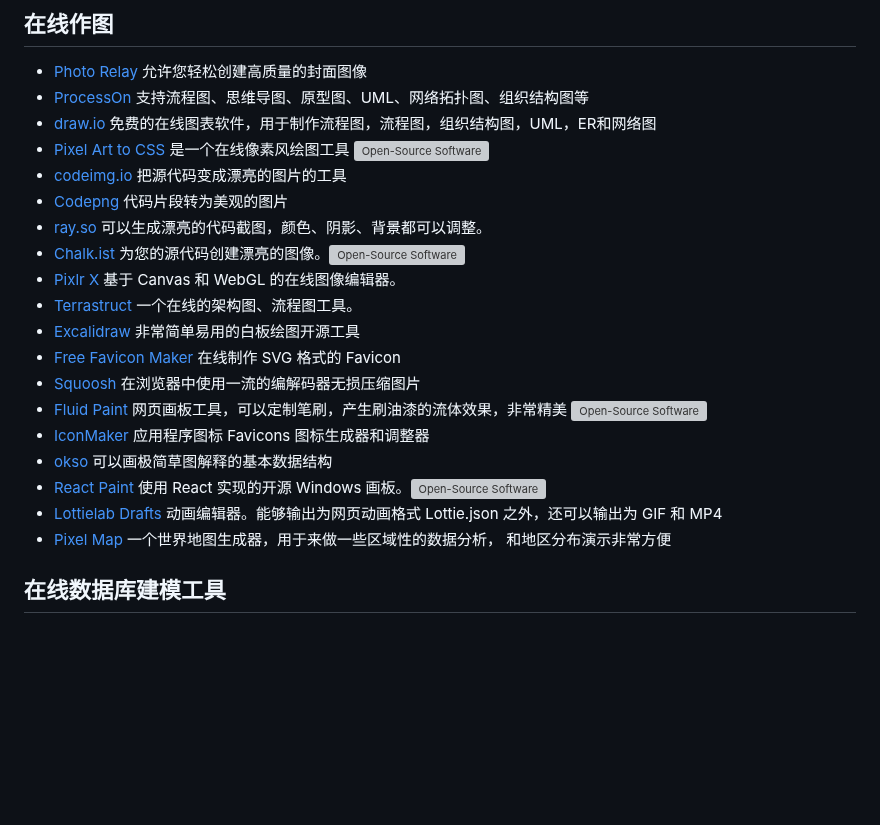
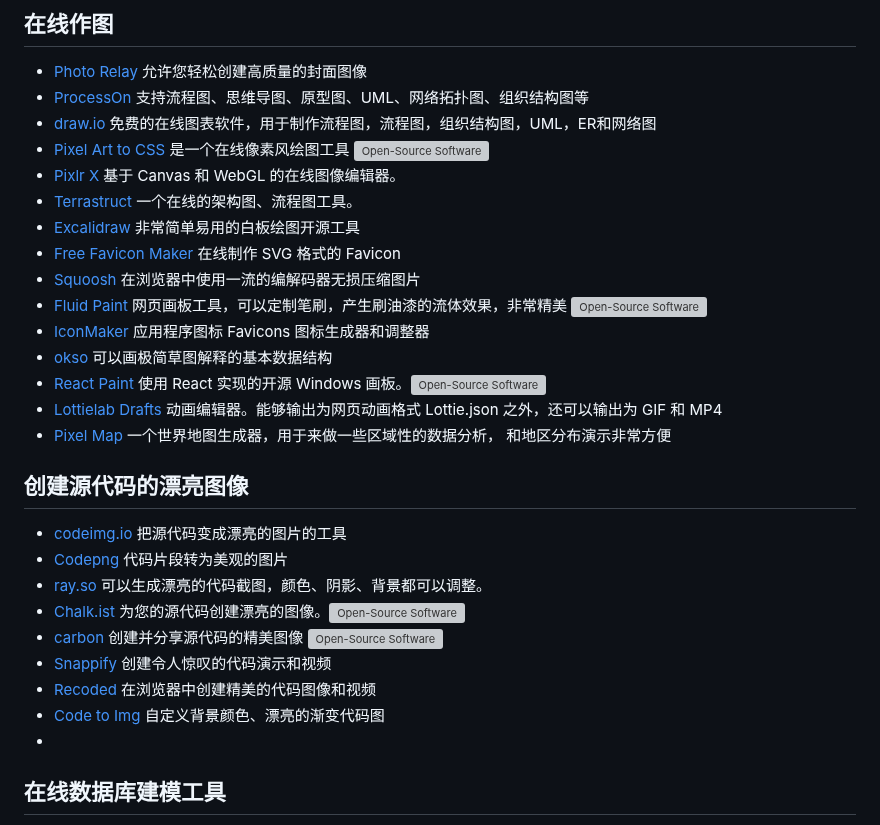
Before and after one commit to jaywcjlove/handbook, a Markdown page: docs/awesome.md, the part around the change. Drawn GitHub-style; blank space fills up the shorter version; grey boxes are pictures that could not be loaded.

Commit message:
doc: Update awesome.md

```diff
--- a/docs/awesome.md
+++ b/docs/awesome.md
@@ -41,10 +41,6 @@
 - [ProcessOn](https://www.processon.com/) 支持流程图、思维导图、原型图、UML、网络拓扑图、组织结构图等
 - [draw.io](https://www.draw.io) 免费的在线图表软件，用于制作流程图，流程图，组织结构图，UML，ER和网络图
 - [Pixel Art to CSS](https://www.pixelartcss.com/) 是一个在线像素风绘图工具 [![Open-Source Software][OSS Icon]](https://github.com/jvalen/pixel-art-react)
-- [codeimg.io](https://codeimg.io/) 把源代码变成漂亮的图片的工具
-- [Codepng](https://www.codepng.app/) 代码片段转为美观的图片
-- [ray.so](https://ray.so/) 可以生成漂亮的代码截图，颜色、阴影、背景都可以调整。
-- [Chalk.ist](https://chalk.ist/) 为您的源代码创建漂亮的图像。[![Open-Source Software][OSS Icon]](https://github.com/Idered/chalk.ist)
 - [Pixlr X](https://pixlr.com/x) 基于 Canvas 和 WebGL 的在线图像编辑器。
 - [Terrastruct](https://terrastruct.com/) 一个在线的架构图、流程图工具。
 - [Excalidraw](https://github.com/excalidraw/excalidraw) 非常简单易用的白板绘图开源工具
@@ -56,6 +52,18 @@
 - [React Paint](https://pengfeiw.github.io/minicode/react-paint) 使用 React 实现的开源 Windows 画板。[![Open-Source Software][OSS Icon]](https://github.com/pengfeiw/react-paint)
 - [Lottielab Drafts](https://www.lottielab.com/) 动画编辑器。能够输出为网页动画格式 Lottie.json 之外，还可以输出为 GIF 和 MP4
 - [Pixel Map](https://pixelmap.amcharts.com/) 一个世界地图生成器，用于来做一些区域性的数据分析， 和地区分布演示非常方便
+
+## 创建源代码的漂亮图像
+
+- [codeimg.io](https://codeimg.io/) 把源代码变成漂亮的图片的工具
+- [Codepng](https://www.codepng.app/) 代码片段转为美观的图片
+- [ray.so](https://ray.so/) 可以生成漂亮的代码截图，颜色、阴影、背景都可以调整。
+- [Chalk.ist](https://chalk.ist/) 为您的源代码创建漂亮的图像。[![Open-Source Software][OSS Icon]](https://github.com/Idered/chalk.ist)
+- [carbon](https://carbon.now.sh/) 创建并分享源代码的精美图像 [![Open-Source Software][OSS Icon]](https://carbon.now.sh/)
+- [Snappify](https://snappify.com/) 创建令人惊叹的代码演示和视频
+- [Recoded](https://recoded.netlify.app/) 在浏览器中创建精美的代码图像和视频
+- [Code to Img](https://codetoimg.com/) 自定义背景颜色、漂亮的渐变代码图
+- [](https://codekeep.io/screenshot)
 
 ## 在线数据库建模工具
 
```
